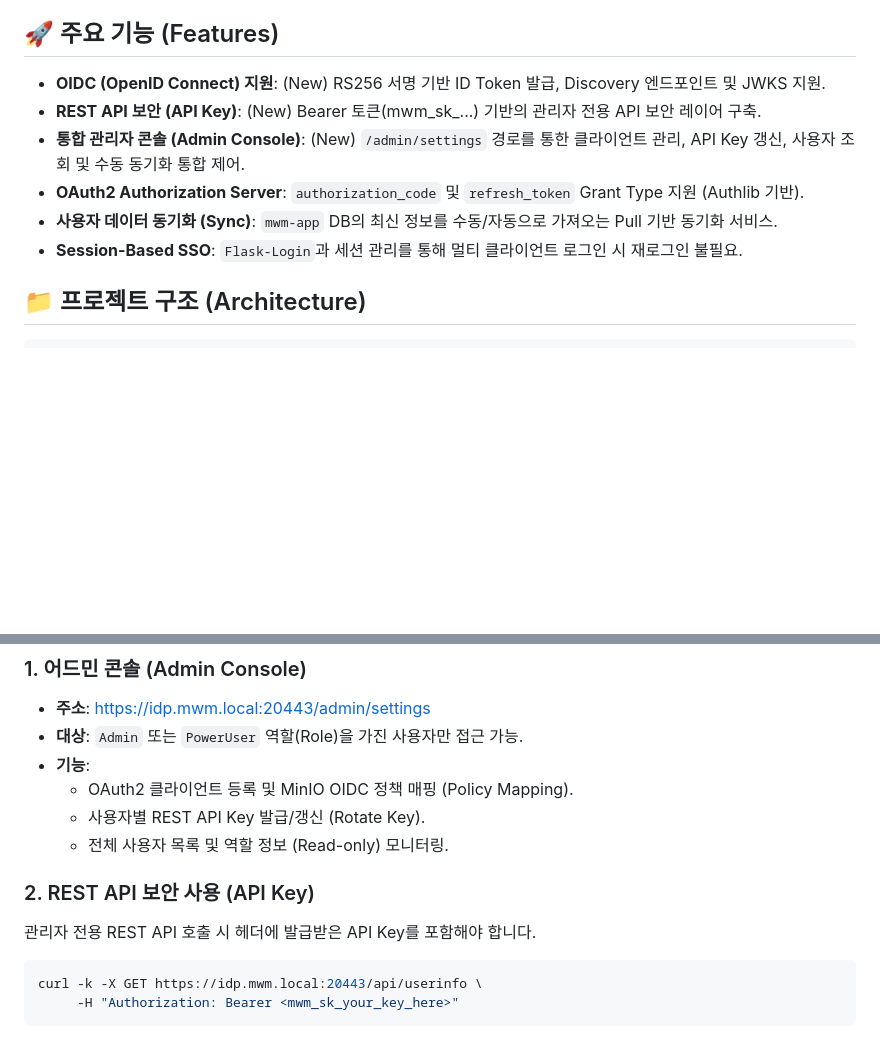
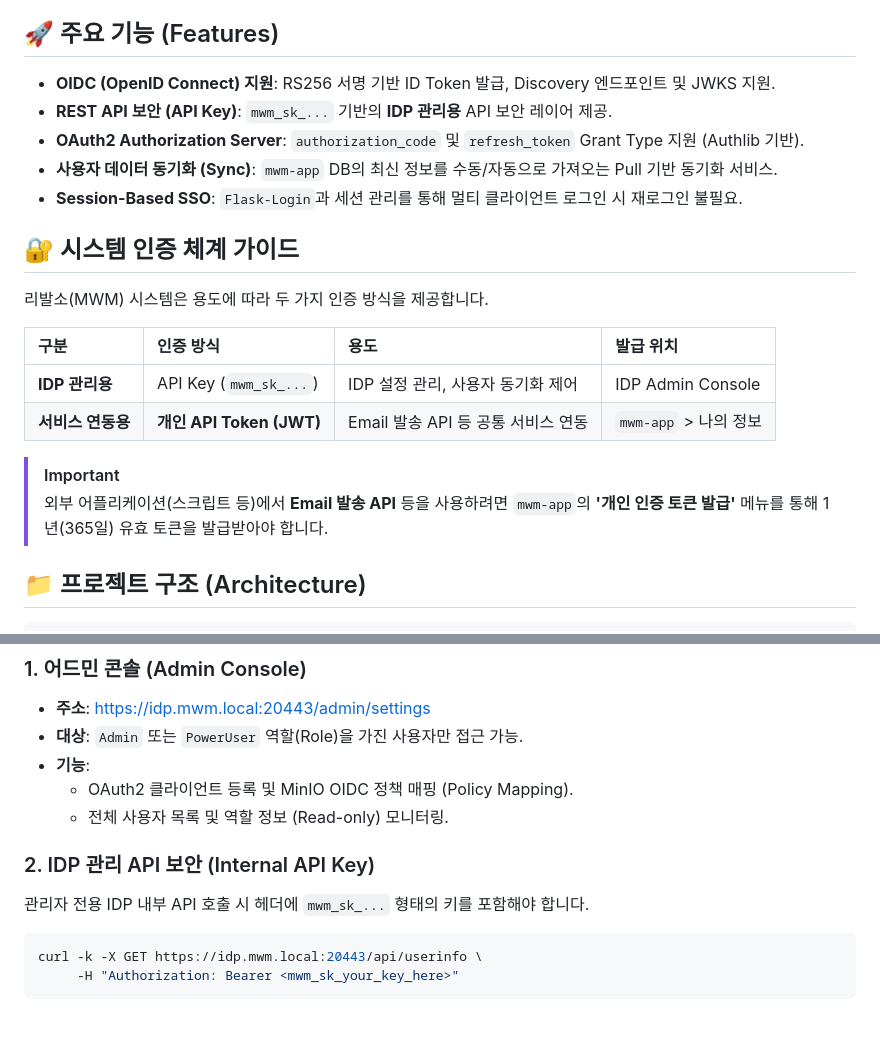
Before and after one commit to tanminkwan/kdb_mw, a Markdown page: idp/README.md, 2 parts joined by grey strips. Rendered like a GitHub page; blank space fills up the shorter version.

Commit message:
DOCS: Finalize READMEs for Email API and JWT security system

````diff
--- a/idp/README.md
+++ b/idp/README.md
@@ -5,12 +5,23 @@
 
 ## 🚀 주요 기능 (Features)
 
-- **OIDC (OpenID Connect) 지원**: (New) RS256 서명 기반 ID Token 발급, Discovery 엔드포인트 및 JWKS 지원.
-- **REST API 보안 (API Key)**: (New) Bearer 토큰(mwm_sk_...) 기반의 관리자 전용 API 보안 레이어 구축.
-- **통합 관리자 콘솔 (Admin Console)**: (New) `/admin/settings` 경로를 통한 클라이언트 관리, API Key 갱신, 사용자 조회 및 수동 동기화 통합 제어.
+- **OIDC (OpenID Connect) 지원**: RS256 서명 기반 ID Token 발급, Discovery 엔드포인트 및 JWKS 지원.
+- **REST API 보안 (API Key)**: `mwm_sk_...` 기반의 **IDP 관리용** API 보안 레이어 제공.
 - **OAuth2 Authorization Server**: `authorization_code` 및 `refresh_token` Grant Type 지원 (Authlib 기반).
 - **사용자 데이터 동기화 (Sync)**: `mwm-app` DB의 최신 정보를 수동/자동으로 가져오는 Pull 기반 동기화 서비스.
 - **Session-Based SSO**: `Flask-Login`과 세션 관리를 통해 멀티 클라이언트 로그인 시 재로그인 불필요.
+
+## 🔐 시스템 인증 체계 가이드
+
+리발소(MWM) 시스템은 용도에 따라 두 가지 인증 방식을 제공합니다.
+
+| 구분 | 인증 방식 | 용도 | 발급 위치 |
+| :--- | :--- | :--- | :--- |
+| **IDP 관리용** | API Key (`mwm_sk_...`) | IDP 설정 관리, 사용자 동기화 제어 | IDP Admin Console |
+| **서비스 연동용** | **개인 API Token (JWT)** | Email 발송 API 등 공통 서비스 연동 | `mwm-app` > 나의 정보 |
+
+> [!IMPORTANT]
+> 외부 어플리케이션(스크립트 등)에서 **Email 발송 API** 등을 사용하려면 `mwm-app`의 **'개인 인증 토큰 발급'** 메뉴를 통해 1년(365일) 유효 토큰을 발급받아야 합니다.
 
 ## 📁 프로젝트 구조 (Architecture)
 
@@ -39,11 +50,10 @@ idp/
 - **대상**: `Admin` 또는 `PowerUser` 역할(Role)을 가진 사용자만 접근 가능.
 - **기능**:
   - OAuth2 클라이언트 등록 및 MinIO OIDC 정책 매핑 (Policy Mapping).
-  - 사용자별 REST API Key 발급/갱신 (Rotate Key).
   - 전체 사용자 목록 및 역할 정보 (Read-only) 모니터링.
 
-### 2. REST API 보안 사용 (API Key)
-관리자 전용 REST API 호출 시 헤더에 발급받은 API Key를 포함해야 합니다.
+### 2. IDP 관리 API 보안 (Internal API Key)
+관리자 전용 IDP 내부 API 호출 시 헤더에 `mwm_sk_...` 형태의 키를 포함해야 합니다.
 ```bash
 curl -k -X GET https://idp.mwm.local:20443/api/userinfo \
      -H "Authorization: Bearer <mwm_sk_your_key_here>"
````
Also changed, not shown: other parts of idp/README.md (+1 -1 lines), README.md (+13 -16 lines).
